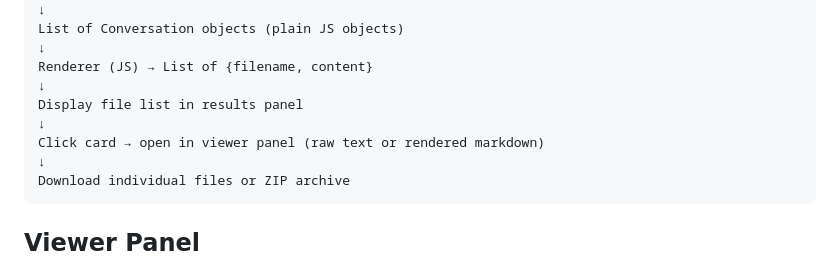
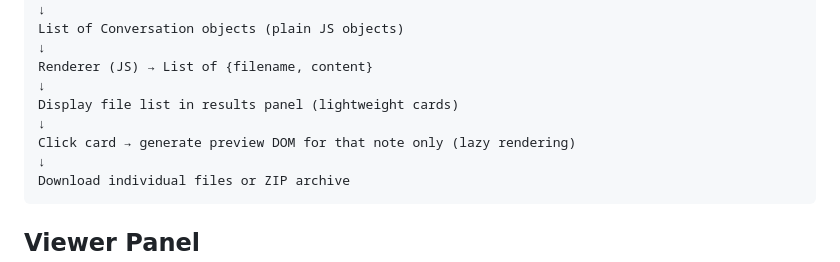
Before and after one commit to TGRRRR/omni-ai-chats-converter, a Markdown page: SPEC.md, the part around one of its changes. Drawn GitHub-style.

````diff
--- a/SPEC.md
+++ b/SPEC.md
@@ -66,9 +66,9 @@ List of Conversation objects (plain JS objects)
 ↓
 Renderer (JS) → List of {filename, content}
 ↓
-Display file list in results panel
+Display file list in results panel (lightweight cards)
 ↓
-Click card → open in viewer panel (raw text or rendered markdown)
+Click card → generate preview DOM for that note only (lazy rendering)
 ↓
 Download individual files or ZIP archive
 ```
````
Also changed, not shown: other parts of SPEC.md (+40 -17 lines).
